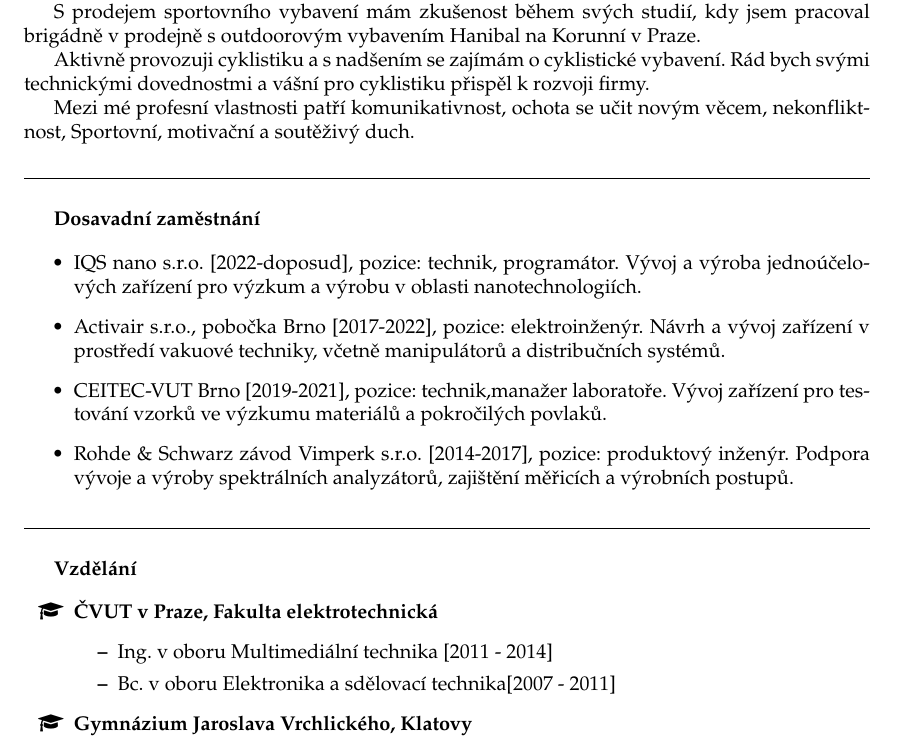
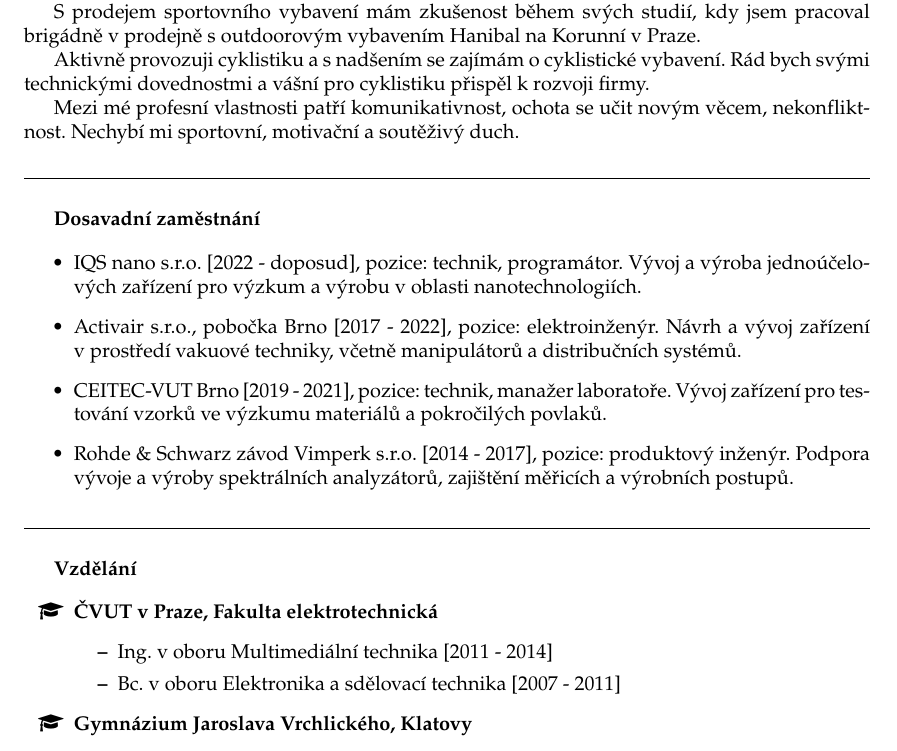
Before and after one commit to JosefStepanik/Latex_CV, a LaTeX document (CZ_BIKE/JosefStepanik_CZ.tex): part of page 1 of 2, cut so that both start at the same text. Compiled offline with pdfLaTeX.

Commit message:
repair bike

```diff
--- a/CZ_BIKE/JosefStepanik_CZ.tex
+++ b/CZ_BIKE/JosefStepanik_CZ.tex
@@ -48,7 +48,7 @@
 \indent Popsal bych se jako technický odborník s více než 9 lety zkušeností ve vývoji, programování a výrobě jednoúčelových zařízení. \\
 \indent S prodejem sportovního vybavení mám zkušenost během svých studií, kdy jsem pracoval brigádně v prodejně s outdoorovým vybavením Hanibal na Korunní v Praze. \\
 \indent Aktivně provozuji cyklistiku a s nadšením se zajímám o cyklistické vybavení. Rád bych svými technickými dovednostmi a vášní pro cyklistiku přispěl k rozvoji firmy. \\
-\indent Mezi mé profesní vlastnosti patří komunikativnost, ochota se učit novým věcem, nekonfliktnost, Sportovní, motivační a soutěživý duch.
+\indent Mezi mé profesní vlastnosti patří komunikativnost, ochota se učit novým věcem, nekonfliktnost. Nechybí mi sportovní, motivační a soutěživý duch.
 \vskip 0,3cm
 
 \noindent\hrulefill
@@ -57,10 +57,10 @@
 \textbf{Dosavadní zaměstnání}
 
 \begin{itemize}
-\item IQS nano s.r.o. [2022-doposud], pozice: technik, programátor. Vývoj a výroba jednoúčelových zařízení pro výzkum a výrobu v oblasti nanotechnologiích.
-\item Activair s.r.o., pobočka Brno [2017-2022], pozice: elektroinženýr. Návrh a vývoj zařízení v prostředí vakuové techniky, včetně manipulátorů a distribučních systémů.
-\item CEITEC-VUT Brno [2019-2021], pozice: technik,manažer laboratoře. Vývoj zařízení pro testování vzorků ve výzkumu materiálů a pokročilých povlaků.
-\item Rohde \& Schwarz závod Vimperk s.r.o. [2014-2017], pozice: produktový inženýr. Podpora vývoje a výroby spektrálních analyzátorů, zajištění měřicích a výrobních postupů.
+\item IQS nano s.r.o. [2022 - doposud], pozice: technik, programátor. Vývoj a výroba jednoúčelových zařízení pro výzkum a výrobu v oblasti nanotechnologiích.
+\item Activair s.r.o., pobočka Brno [2017 - 2022], pozice: elektroinženýr. Návrh a vývoj zařízení v~prostředí vakuové techniky, včetně manipulátorů a distribučních systémů.
+\item CEITEC-VUT Brno [2019 - 2021], pozice: technik, manažer laboratoře. Vývoj zařízení pro~testování vzorků ve výzkumu materiálů a pokročilých povlaků.
+\item Rohde \& Schwarz závod Vimperk s.r.o. [2014 - 2017], pozice: produktový inženýr. Podpora vývoje a výroby spektrálních analyzátorů, zajištění měřicích a výrobních postupů.
 \end{itemize}
 
 \noindent\hrulefill
```
Also changed, not shown: CZ_BIKE/JosefStepanik_CZ.pdf, CZ_BIKE/JosefStepanik_CZ.tex (2 more changed lines).
